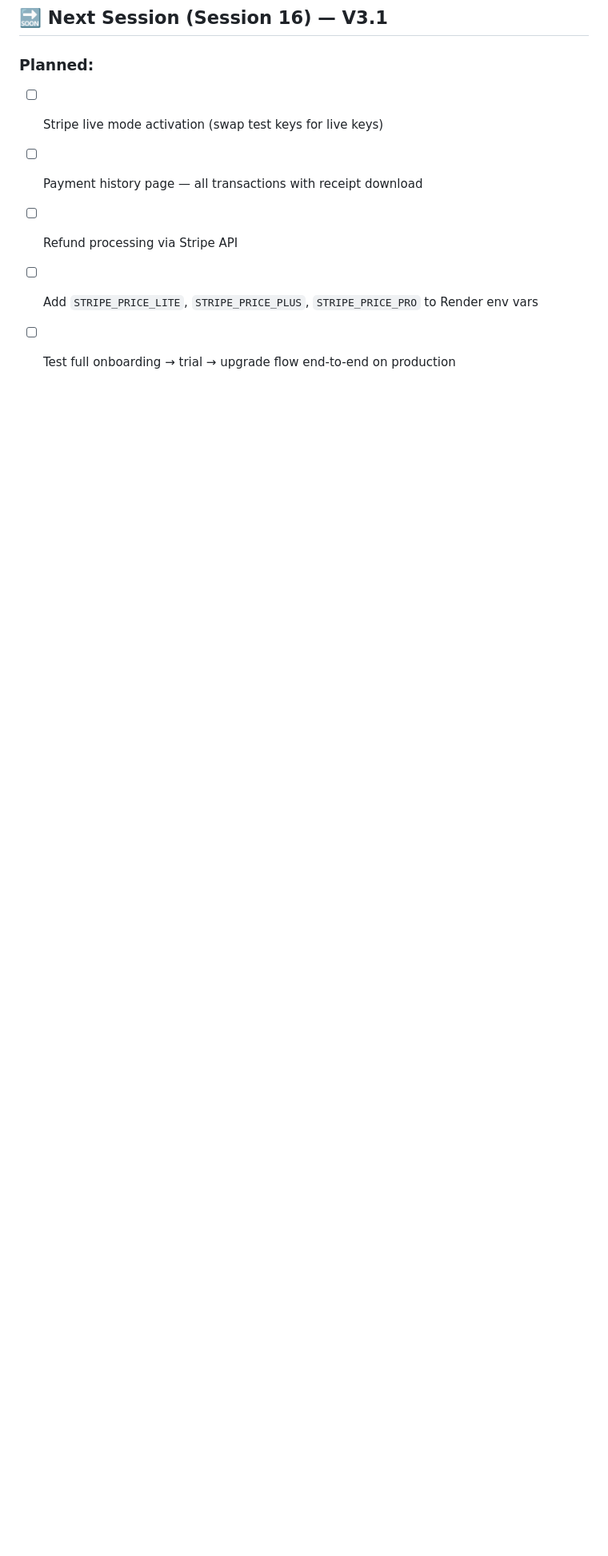
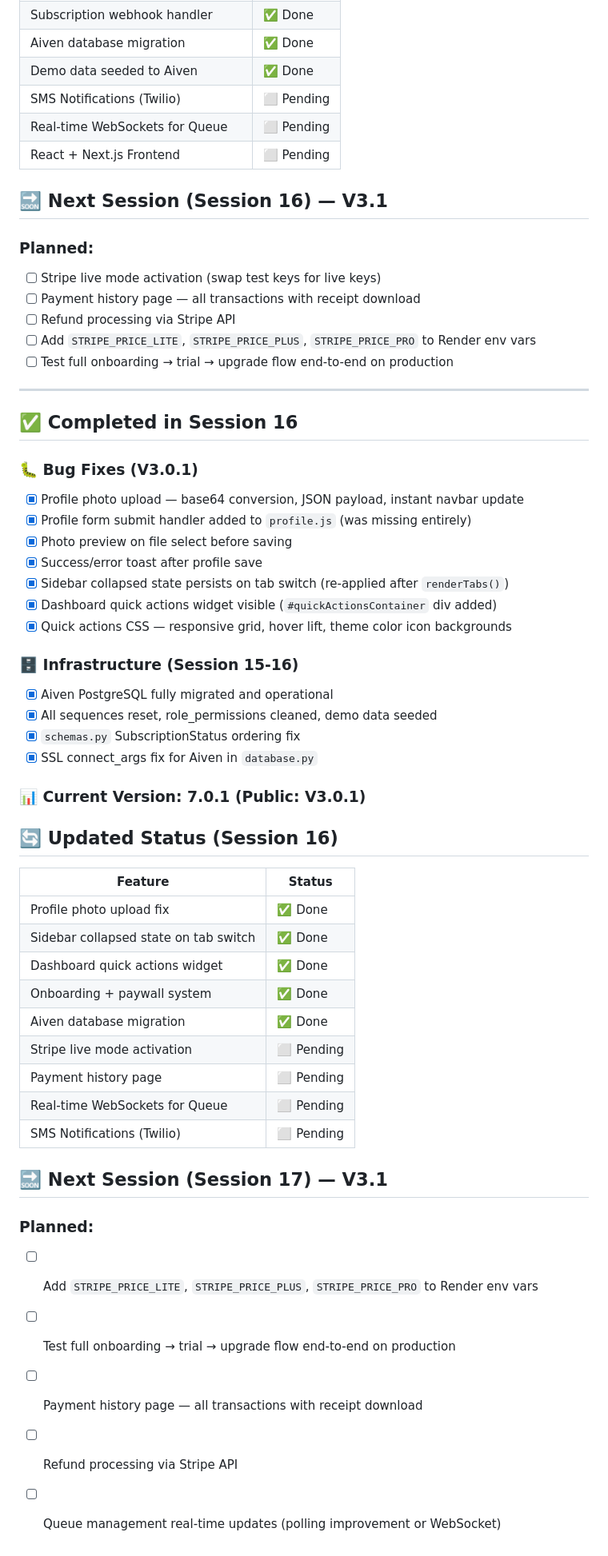
Before and after one commit to BaxterMojica18/CarWash-Website, a Markdown page: PROJECT_ROADMAP.md, the part around the change. Shown at 80% size. GitHub-like rendering; blank space fills up the shorter version.

```diff
--- a/PROJECT_ROADMAP.md
+++ b/PROJECT_ROADMAP.md
@@ -1229,3 +1229,47 @@ Full redesign of the client-facing shopping experience to match modern e-commerc
 - [ ] Refund processing via Stripe API
 - [ ] Add `STRIPE_PRICE_LITE`, `STRIPE_PRICE_PLUS`, `STRIPE_PRICE_PRO` to Render env vars
 - [ ] Test full onboarding → trial → upgrade flow end-to-end on production
+
+---
+
+## ✅ Completed in Session 16
+
+### 🐛 Bug Fixes (V3.0.1)
+- [x] Profile photo upload — base64 conversion, JSON payload, instant navbar update
+- [x] Profile form submit handler added to `profile.js` (was missing entirely)
+- [x] Photo preview on file select before saving
+- [x] Success/error toast after profile save
+- [x] Sidebar collapsed state persists on tab switch (re-applied after `renderTabs()`)
+- [x] Dashboard quick actions widget visible (`#quickActionsContainer` div added)
+- [x] Quick actions CSS — responsive grid, hover lift, theme color icon backgrounds
+
+### 🗄️ Infrastructure (Session 15-16)
+- [x] Aiven PostgreSQL fully migrated and operational
+- [x] All sequences reset, role_permissions cleaned, demo data seeded
+- [x] `schemas.py` SubscriptionStatus ordering fix
+- [x] SSL connect_args fix for Aiven in `database.py`
+
+### 📊 Current Version: 7.0.1 (Public: V3.0.1)
+
+## 🔄 Updated Status (Session 16)
+
+| Feature | Status |
+|---------|--------|
+| Profile photo upload fix | ✅ Done |
+| Sidebar collapsed state on tab switch | ✅ Done |
+| Dashboard quick actions widget | ✅ Done |
+| Onboarding + paywall system | ✅ Done |
+| Aiven database migration | ✅ Done |
+| Stripe live mode activation | ⬜ Pending |
+| Payment history page | ⬜ Pending |
+| Real-time WebSockets for Queue | ⬜ Pending |
+| SMS Notifications (Twilio) | ⬜ Pending |
+
+## 🔜 Next Session (Session 17) — V3.1
+
+### Planned:
+- [ ] Add `STRIPE_PRICE_LITE`, `STRIPE_PRICE_PLUS`, `STRIPE_PRICE_PRO` to Render env vars
+- [ ] Test full onboarding → trial → upgrade flow end-to-end on production
+- [ ] Payment history page — all transactions with receipt download
+- [ ] Refund processing via Stripe API
+- [ ] Queue management real-time updates (polling improvement or WebSocket)
```
Also changed, not shown: SYSTEM_UPDATES_DATA_HISTORY_LOGS.md (+82 -0 lines).
